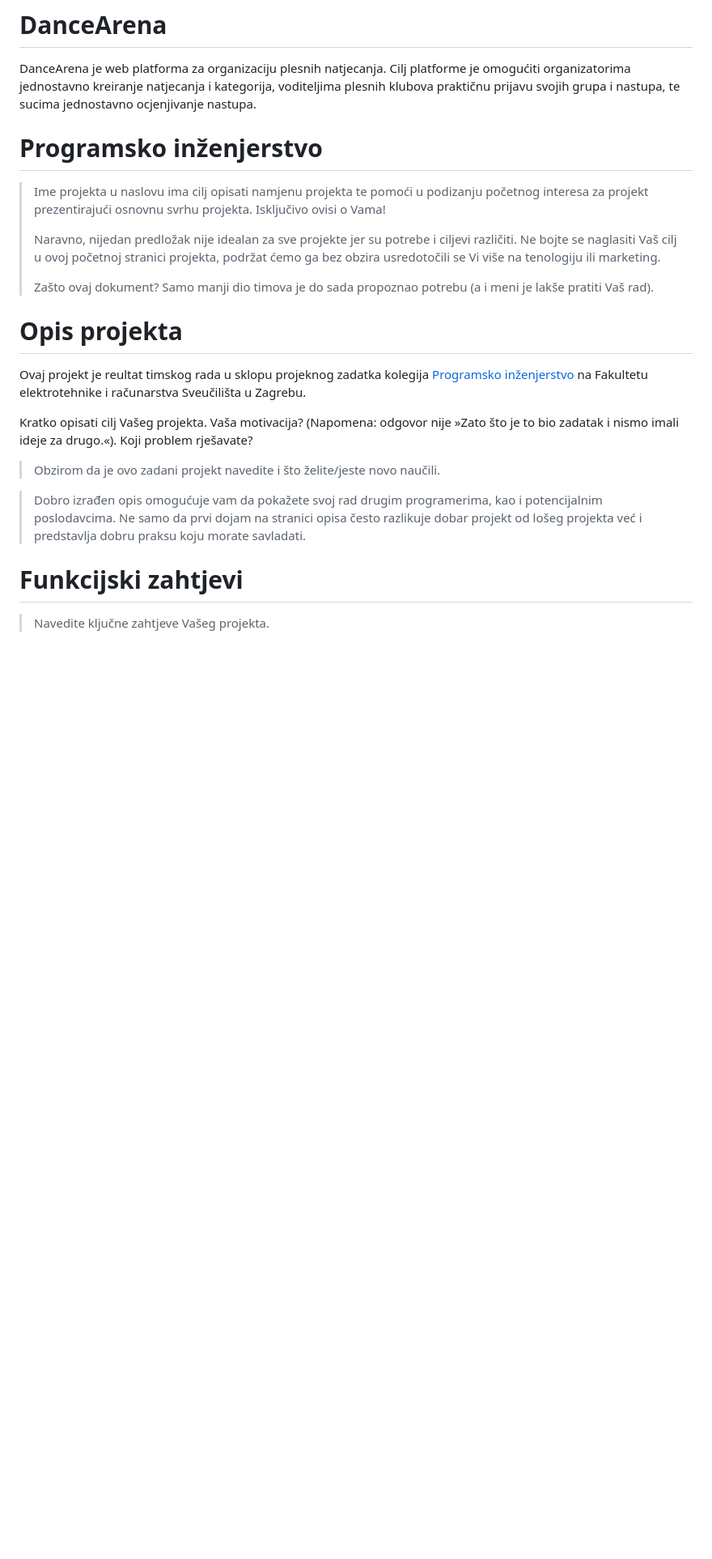
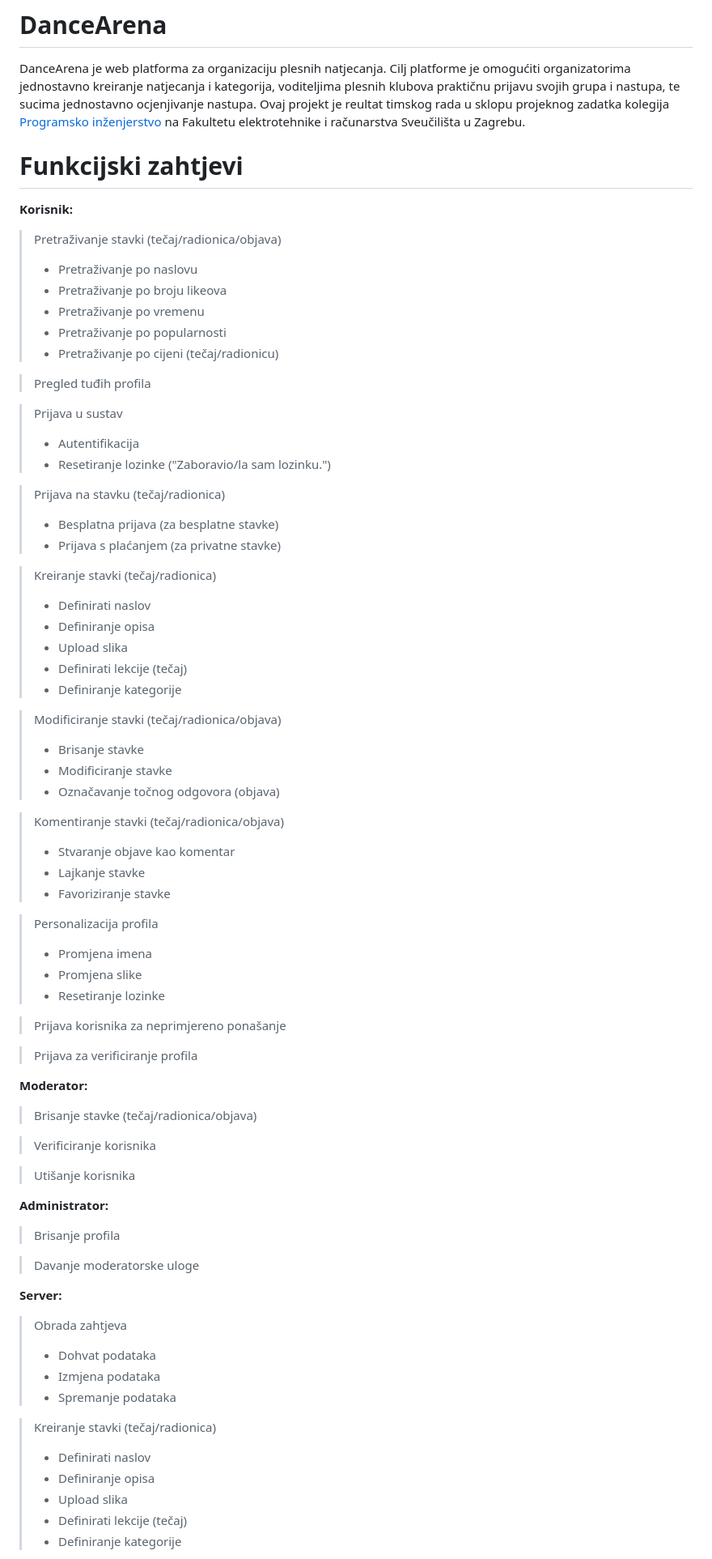
Before and after one commit to filip-fabijanec/DanceArena, a Markdown page: README.md, the part around one of its changes. Shown at 81% size. Drawn GitHub-style; blank space fills up the shorter version.

```diff
--- a/README.md
+++ b/README.md
@@ -1,22 +1,87 @@
 # DanceArena
 DanceArena je web platforma za organizaciju plesnih natjecanja. Cilj platforme je omogućiti organizatorima jednostavno kreiranje natjecanja i kategorija, voditeljima plesnih klubova praktičnu prijavu svojih grupa i nastupa, te sucima jednostavno ocjenjivanje nastupa.
-
-# Programsko inženjerstvo
-
-> Ime projekta u naslovu ima cilj opisati namjenu projekta te pomoći u podizanju početnog interesa za projekt prezentirajući osnovnu svrhu projekta.
-> Isključivo ovisi o Vama!
->
-> Naravno, nijedan predložak nije idealan za sve projekte jer su potrebe i ciljevi različiti. Ne bojte se naglasiti Vaš cilj u ovoj početnoj stranici projekta, podržat ćemo ga bez obzira usredotočili se Vi više na tenologiju ili marketing.
->
-> Zašto ovaj dokument? Samo manji dio timova je do sada propoznao potrebu (a i meni je lakše pratiti Vaš rad).
-
-# Opis projekta
 Ovaj projekt je reultat timskog rada u sklopu projeknog zadatka kolegija [Programsko inženjerstvo](https://www.fer.unizg.hr/predmet/proinz) na Fakultetu elektrotehnike i računarstva Sveučilišta u Zagrebu.
 
-Kratko opisati cilj Vašeg projekta. Vaša motivacija?  (Napomena: odgovor nije »Zato što je to bio zadatak i nismo imali ideje za drugo.«). Koji problem rješavate?
-> Obzirom da je ovo zadani projekt navedite i što želite/jeste novo  naučili.
+# Funkcijski zahtjevi
+**Korisnik:**
 
-> Dobro izrađen opis omogućuje vam da pokažete svoj rad drugim programerima, kao i potencijalnim poslodavcima. Ne samo da prvi dojam na stranici opisa često razlikuje dobar projekt od lošeg projekta već i predstavlja dobru praksu koju morate savladati.
+> Pretraživanje stavki (tečaj/radionica/objava)
+>
+> -   Pretraživanje po naslovu
+> -   Pretraživanje po broju likeova
+> -   Pretraživanje po vremenu
+> -   Pretraživanje po popularnosti
+> -   Pretraživanje po cijeni (tečaj/radionicu)
 
-# Funkcijski zahtjevi
-> Navedite ključne zahtjeve Vašeg projekta.
+> Pregled tuđih profila
+
+> Prijava u sustav
+>
+> -   Autentifikacija
+> -   Resetiranje lozinke ("Zaboravio/la sam lozinku.")
+
+> Prijava na stavku (tečaj/radionica)
+>
+> -   Besplatna prijava (za besplatne stavke)
+> -   Prijava s plaćanjem (za privatne stavke)
+
+> Kreiranje stavki (tečaj/radionica)
+>
+> -   Definirati naslov
+> -   Definiranje opisa
+> -   Upload slika
+> -   Definirati lekcije (tečaj)
+> -   Definiranje kategorije
+
+> Modificiranje stavki (tečaj/radionica/objava)
+>
+> -   Brisanje stavke
+> -   Modificiranje stavke
+> -   Označavanje točnog odgovora (objava)
+
+> Komentiranje stavki (tečaj/radionica/objava)
+>
+> -   Stvaranje objave kao komentar
+> -   Lajkanje stavke
+> -   Favoriziranje stavke
+
+> Personalizacija profila
+>
+> -   Promjena imena
+> -   Promjena slike
+> -   Resetiranje lozinke
+
+> Prijava korisnika za neprimjereno ponašanje
+
+> Prijava za verificiranje profila
+
+**Moderator:**
+
+> Brisanje stavke (tečaj/radionica/objava)
+
+> Verificiranje korisnika
+
+> Utišanje korisnika
+
+**Administrator:**
+
+> Brisanje profila
+
+> Davanje moderatorske uloge
+
+**Server:**
+
+> Obrada zahtjeva
+>
+> -   Dohvat podataka
+> -   Izmjena podataka
+> -   Spremanje podataka
+
+> Kreiranje stavki (tečaj/radionica)
+>
+> -   Definirati naslov
+> -   Definiranje opisa
+> -   Upload slika
+> -   Definirati lekcije (tečaj)
+> -   Definiranje kategorije
+
```
Also changed, not shown: other parts of README.md (+120 -4 lines).
